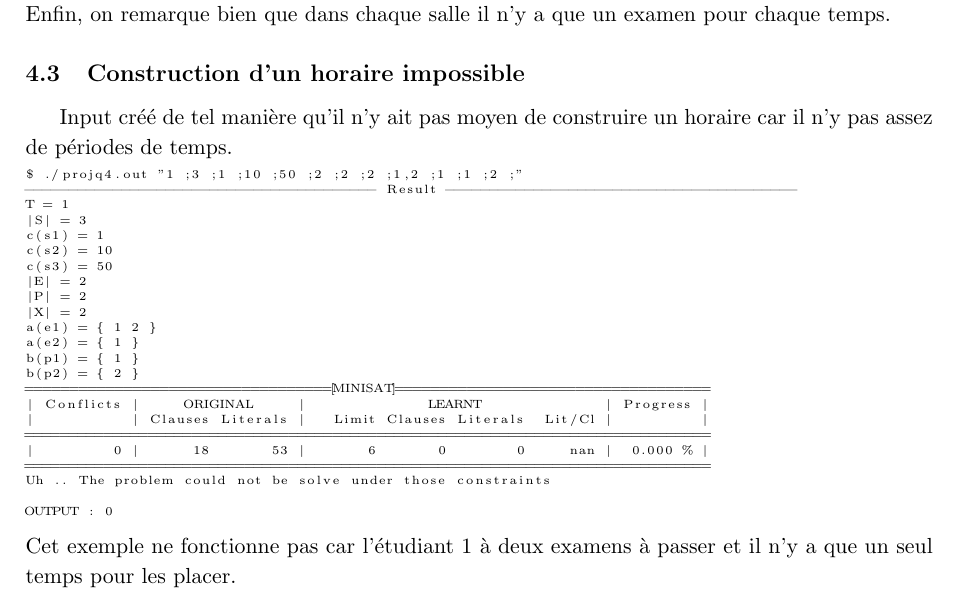
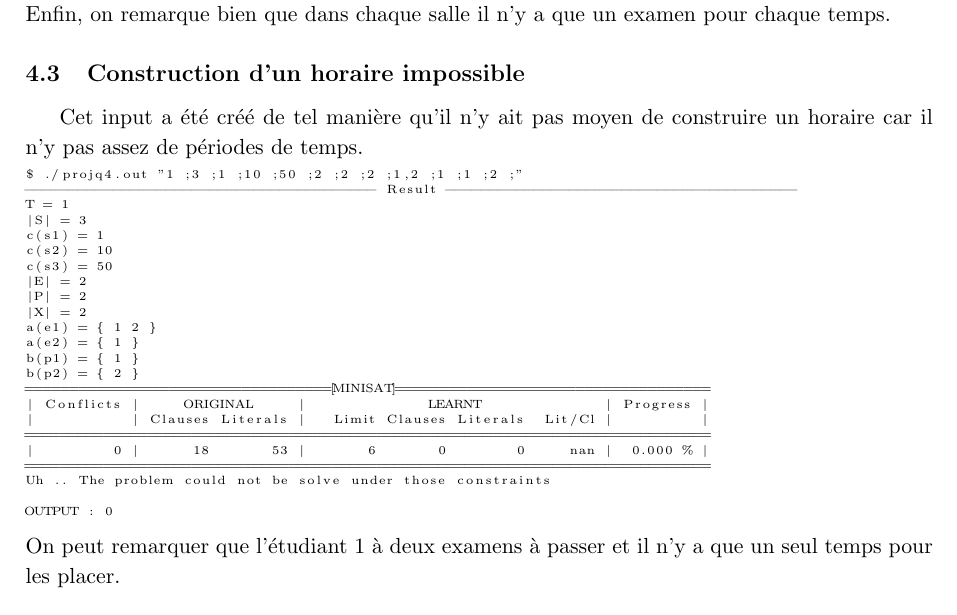
Before and after one commit to PierreGe/university-scheduling, a LaTeX document (rapport/rapport-infofond.tex): part of page 9 of 17, cut so that both start at the same text. Compiled offline with pdfLaTeX.

Commit message:
[fix] rapport

```diff
--- a/rapport/rapport-infofond.tex
+++ b/rapport/rapport-infofond.tex
@@ -290,7 +290,7 @@ Cela est également vrai pour le professeur 1 qui a l'examen 1 et 3.
 Enfin, on remarque bien que dans chaque salle il n'y a que un examen pour chaque temps.
 
 \subsection{Construction d'un horaire impossible}
-Input créé de tel manière qu'il n'y ait pas moyen de construire un horaire car il n'y pas assez de périodes de temps.
+Cet input a été créé de tel manière qu'il n'y ait pas moyen de construire un horaire car il n'y pas assez de périodes de temps.
 \begin{lstlisting}[
     basicstyle=\tiny, %or \small or \footnotesize etc.
 ]
@@ -318,7 +318,7 @@ Uh .. The problem could not be solve under those constraints
 
 OUTPUT : 0
 \end{lstlisting}
-Cet exemple ne fonctionne pas car l'étudiant 1 à deux examens à passer et il n'y a que un seul temps pour les placer.
+On peut remarquer que l'étudiant 1 à deux examens à passer et il n'y a que un seul temps pour les placer.
 
 \section{Q5}
 
```
